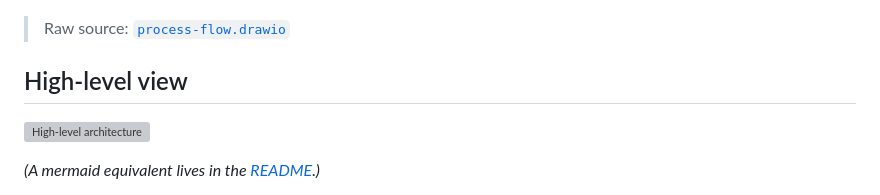
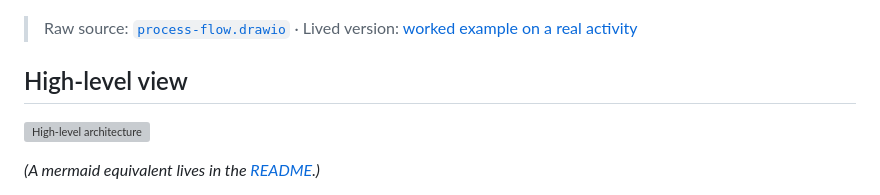
Before and after one commit to el-pedrito/strava-ai-boost, a Markdown page: docs/architecture.md, the part around the change. Drawn GitHub-style; grey boxes are pictures that could not be loaded.

```diff
--- a/docs/architecture.md
+++ b/docs/architecture.md
@@ -32,7 +32,7 @@ reading the shared Memory, the fact verifier, and the nightly learning loop.
 
 ![End-to-end process flow](architecture/process-flow.png)
 
-> Raw source: [`process-flow.drawio`](architecture/process-flow.drawio)
+> Raw source: [`process-flow.drawio`](architecture/process-flow.drawio) · Lived version: [worked example on a real activity](worked-example.md)
 
 ## High-level view
 
```
Also changed, not shown: README.md (+6 -0 lines), docs/worked-example.md (added, +72 -0 lines), docs/images/app-screens.png (added), docs/images/hero.png (added).
